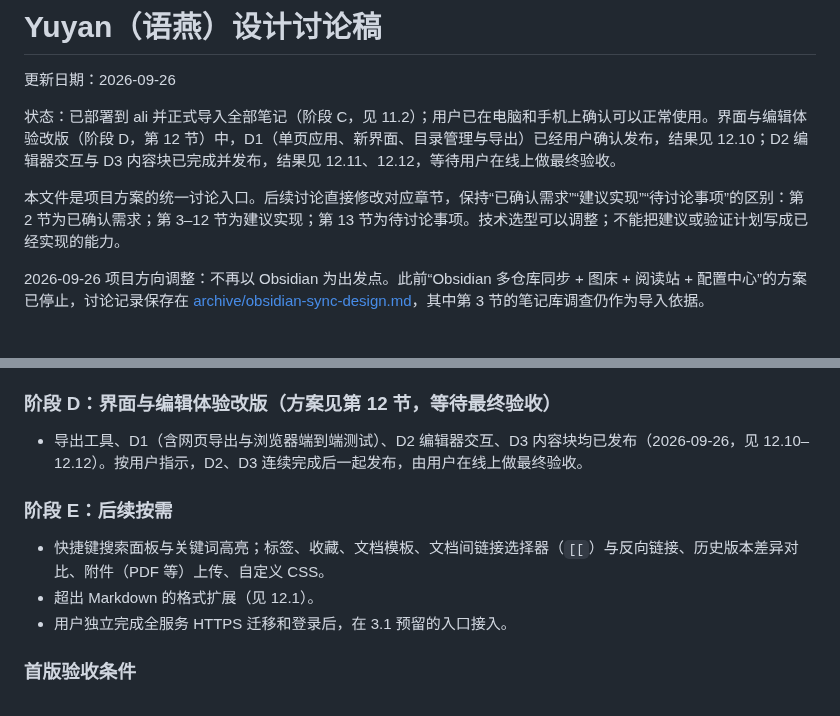
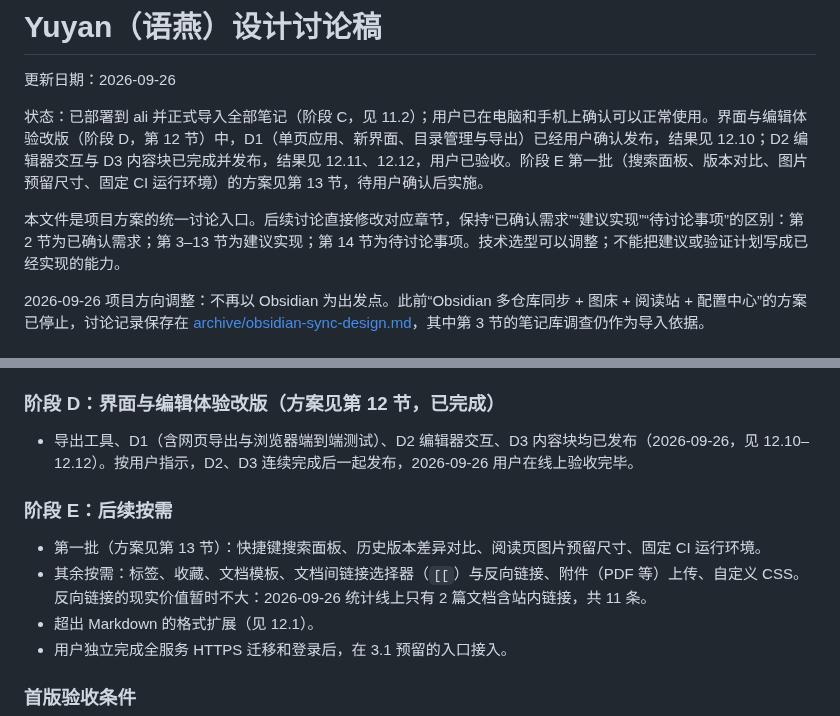
Before and after one commit to Crashmere/Yuyan, a Markdown page: docs/DESIGN.md, 2 parts joined by grey strips. Rendered like a GitHub page.

```diff
--- a/docs/DESIGN.md
+++ b/docs/DESIGN.md
@@ -2,9 +2,9 @@
 
 更新日期：2026-09-26
 
-状态：已部署到 ali 并正式导入全部笔记（阶段 C，见 11.2）；用户已在电脑和手机上确认可以正常使用。界面与编辑体验改版（阶段 D，第 12 节）中，D1（单页应用、新界面、目录管理与导出）已经用户确认发布，结果见 12.10；D2 编辑器交互与 D3 内容块已完成并发布，结果见 12.11、12.12，等待用户在线上做最终验收。
+状态：已部署到 ali 并正式导入全部笔记（阶段 C，见 11.2）；用户已在电脑和手机上确认可以正常使用。界面与编辑体验改版（阶段 D，第 12 节）中，D1（单页应用、新界面、目录管理与导出）已经用户确认发布，结果见 12.10；D2 编辑器交互与 D3 内容块已完成并发布，结果见 12.11、12.12，用户已验收。阶段 E 第一批（搜索面板、版本对比、图片预留尺寸、固定 CI 运行环境）的方案见第 13 节，待用户确认后实施。
 
-本文件是项目方案的统一讨论入口。后续讨论直接修改对应章节，保持“已确认需求”“建议实现”“待讨论事项”的区别：第 2 节为已确认需求；第 3–12 节为建议实现；第 13 节为待讨论事项。技术选型可以调整；不能把建议或验证计划写成已经实现的能力。
+本文件是项目方案的统一讨论入口。后续讨论直接修改对应章节，保持“已确认需求”“建议实现”“待讨论事项”的区别：第 2 节为已确认需求；第 3–13 节为建议实现；第 14 节为待讨论事项。技术选型可以调整；不能把建议或验证计划写成已经实现的能力。
 
 2026-09-26 项目方向调整：不再以 Obsidian 为出发点。此前“Obsidian 多仓库同步 + 图床 + 阅读站 + 配置中心”的方案已停止，讨论记录保存在 [archive/obsidian-sync-design.md](archive/obsidian-sync-design.md)，其中第 3 节的笔记库调查仍作为导入依据。
 
@@ -350,13 +350,14 @@ flowchart LR
 - **用户确认：** 手机上可以正常显示和使用。
 - **本地数据：** 试跑实例、笔记副本和导入报告已按用户要求从开发电脑删除。
 
-### 阶段 D：界面与编辑体验改版（方案见第 12 节，等待最终验收）
+### 阶段 D：界面与编辑体验改版（方案见第 12 节，已完成）
 
-- 导出工具、D1（含网页导出与浏览器端到端测试）、D2 编辑器交互、D3 内容块均已发布（2026-09-26，见 12.10–12.12）。按用户指示，D2、D3 连续完成后一起发布，由用户在线上做最终验收。
+- 导出工具、D1（含网页导出与浏览器端到端测试）、D2 编辑器交互、D3 内容块均已发布（2026-09-26，见 12.10–12.12）。按用户指示，D2、D3 连续完成后一起发布，2026-09-26 用户在线上验收完毕。
 
 ### 阶段 E：后续按需
 
-- 快捷键搜索面板与关键词高亮；标签、收藏、文档模板、文档间链接选择器（`[[`）与反向链接、历史版本差异对比、附件（PDF 等）上传、自定义 CSS。
+- 第一批（方案见第 13 节）：快捷键搜索面板、历史版本差异对比、阅读页图片预留尺寸、固定 CI 运行环境。
+- 其余按需：标签、收藏、文档模板、文档间链接选择器（`[[`）与反向链接、附件（PDF 等）上传、自定义 CSS。反向链接的现实价值暂时不大：2026-09-26 统计线上只有 2 篇文档含站内链接，共 11 条。
 - 超出 Markdown 的格式扩展（见 12.1）。
 - 用户独立完成全服务 HTTPS 迁移和登录后，在 3.1 预留的入口接入。
 
```
Also changed, not shown: other parts of docs/DESIGN.md (+44 -3 lines).
